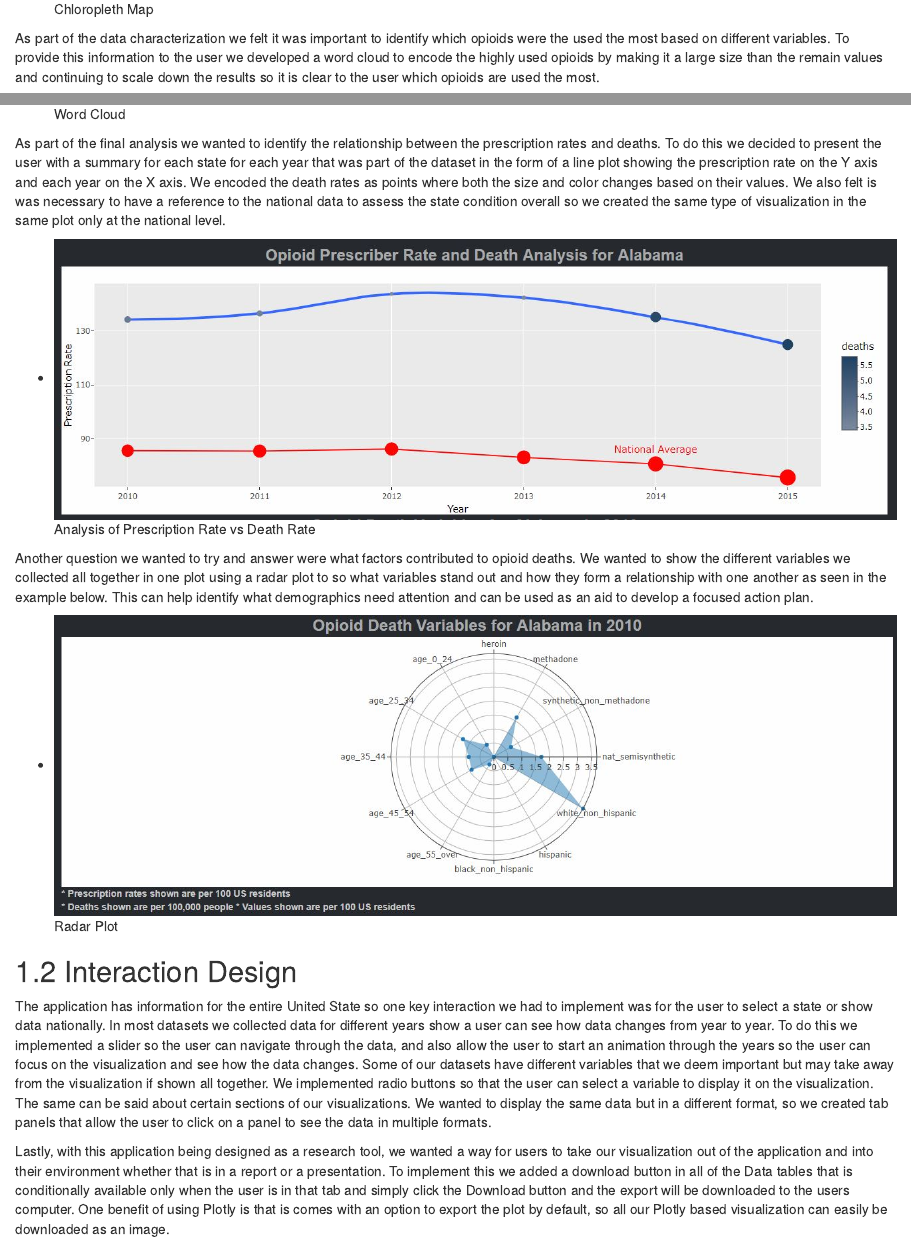
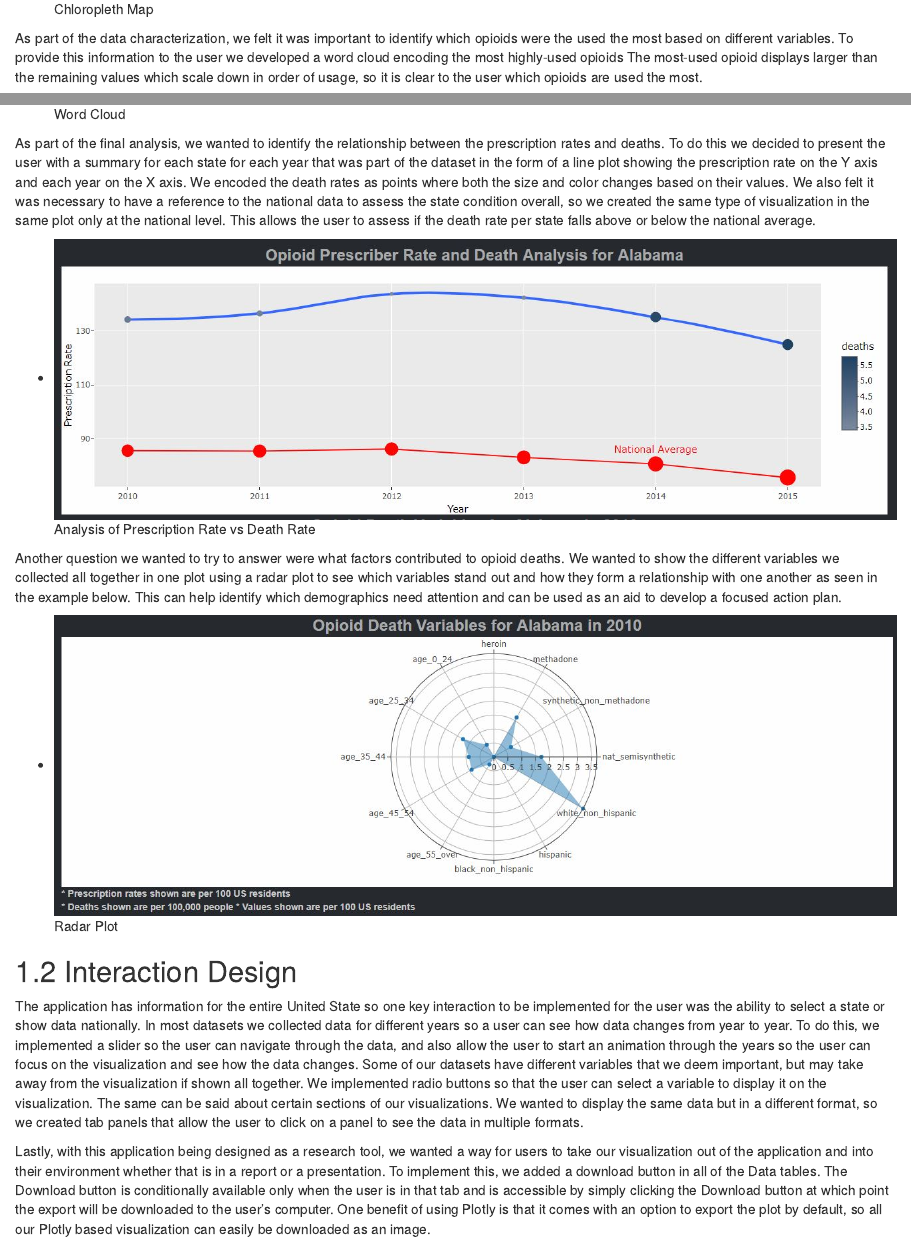
Before and after one commit to nick-occ/dsba-5122-final_report, an R Markdown document (02-encoding.Rmd): the page in a window 1100 px wide, from 770 px down, and a second part further down, joined at a grey line. Rendered offline with R 4.5, knitr and Pandoc, with nearby package versions; drawn as R Markdown's standard HTML page in place of the format the file asks for.

Commit message:
chapter 3 edits

```diff
--- a/02-encoding.Rmd
+++ b/02-encoding.Rmd
@@ -10,20 +9,20 @@
-As part of the data characterization we felt it was important to identify which opioids were the used the most based on different variables.  To provide this information to the user we developed a word cloud to encode the highly used opioids by making it a large size than the remain values and continuing to scale down the results so it is clear to the user which opioids are used the most.
+As part of the data characterization, we felt it was important to identify which opioids were the used the most based on different variables. To provide this information to the user we developed a word cloud encoding the most highly-used opioids The most-used opioid displays larger than the remaining values which scale down in order of usage, so it is clear to the user which opioids are used the most.
 
 + ![Word Cloud](./images/word_cloud.jpg)
 
-As part of the final analysis we wanted to identify the relationship between the prescription rates and deaths.  To do this we decided to present the user with a summary for each state for each year that was part of the dataset in the form of a line plot showing the prescription rate on the Y axis and each year on the X axis.  We encoded the death rates as points where both the size and color changes based on their values.  We also felt is was necessary to have a reference to the national data to assess the state condition overall so we created the same type of visualization in the same plot only at the national level.
+As part of the final analysis, we wanted to identify the relationship between the prescription rates and deaths. To do this we decided to present the user with a summary for each state for each year that was part of the dataset in the form of a line plot showing the prescription rate on the Y axis and each year on the X axis. We encoded the death rates as points where both the size and color changes based on their values. We also felt it was necessary to have a reference to the national data to assess the state condition overall, so we created the same type of visualization in the same plot only at the national level. This allows the user to assess if the death rate per state falls above or below the national average.
 
 + ![Analysis of Prescription Rate vs Death Rate](./images/analysis1.JPG)
 
-Another question we wanted to try and answer were what factors contributed to opioid deaths. We wanted to show the different variables we collected all together in one plot using a radar plot to so what variables stand out and how they form a relationship with one another as seen in the example below.  This can help identify what demographics need attention and can be used as an aid to develop a focused action plan.
+Another question we wanted to try to answer were what factors contributed to opioid deaths. We wanted to show the different variables we collected all together in one plot using a radar plot to see which variables stand out and how they form a relationship with one another as seen in the example below. This can help identify which demographics need attention and can be used as an aid to develop a focused action plan.
 
 + ![Radar Plot](./images/radar_plot.JPG)
 
 
 ## Interaction Design
 
-The application has information for the entire United State so one key interaction we had to implement was for the user to select a state or show data nationally.  In most datasets we collected data for different years show a user can see how data changes from year to year.  To do this we implemented a slider so the user can navigate through the data, and also allow the user to start an animation through the years so the user can focus on the visualization and see how the data changes.  Some of our datasets have different variables that we deem important but may take away from the visualization if shown all together.  We implemented radio buttons so that the user can select a variable to display it on the visualization.  The same can be said about certain sections of our visualizations.  We wanted to display the same data but in a different format, so we created tab panels that allow the user to click on a panel to see the data in multiple formats.
+The application has information for the entire United State so one key interaction to be implemented for the user was the ability to select a state or show data nationally. In most datasets we collected data for different years so a user can see how data changes from year to year. To do this, we implemented a slider so the user can navigate through the data, and also allow the user to start an animation through the years so the user can focus on the visualization and see how the data changes. Some of our datasets have different variables that we deem important, but may take away from the visualization if shown all together. We implemented radio buttons so that the user can select a variable to display it on the visualization. The same can be said about certain sections of our visualizations. We wanted to display the same data but in a different format, so we created tab panels that allow the user to click on a panel to see the data in multiple formats.
 
-Lastly, with this application being designed as a research tool, we wanted a way for users to take our visualization out of the application and into their environment whether that is in a report or a presentation.  To implement this we added a download button in all of the Data tables that is conditionally available only when the user is in that tab and simply click the Download button and the export will be downloaded to the users computer.  One benefit of using Plotly is that is comes with an option to export the plot by default, so all our Plotly based visualization can easily be downloaded as an image.
+Lastly, with this application being designed as a research tool, we wanted a way for users to take our visualization out of the application and into their environment whether that is in a report or a presentation. To implement this, we added a download button in all of the Data tables. The Download button is conditionally available only when the user is in that tab and is accessible by simply clicking the Download button at which point the export will be downloaded to the user’s computer. One benefit of using Plotly is that it comes with an option to export the plot by default, so all our Plotly based visualization can easily be downloaded as an image.
 
 + ![Opioid Deaths User Interface](./images/user_interface.JPG)
```
Also changed, not shown: 02-encoding.Rmd (3 more changed lines).
